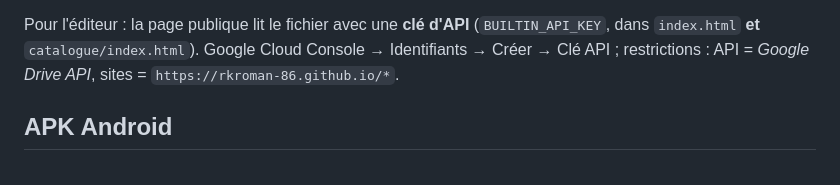
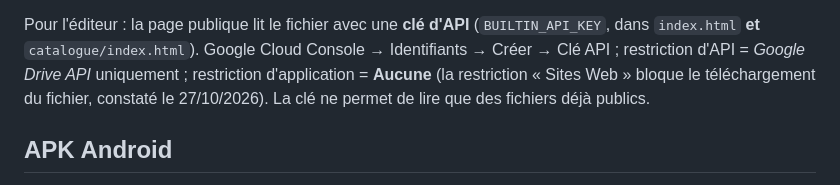
Before and after one commit to rkroman-86/stock, a Markdown page: README.md, the part around the change. Rendered like a GitHub page.

Commit message:
README : clé API sans restriction de site (bloque le téléchargement)
Co-Authored-By: Claude Opus 5.5 <noreply@anthropic.com>
Claude-Session: https://claude.ai/code/session_01D3y62L1NpHXpcXXuJC6e79

```diff
--- a/README.md
+++ b/README.md
@@ -42,7 +42,7 @@ toutes les 5 min quand l'appli est ouverte, et en arrière-plan via *Periodic Ba
 fréquence décidée par le système). Les cartes modifiées portent un badge Nouveau / Réassort / Baisse.
 
 Pour l'éditeur : la page publique lit le fichier avec une **clé d'API** (`BUILTIN_API_KEY`, dans `index.html` **et** `catalogue/index.html`).
-Google Cloud Console → Identifiants → Créer → Clé API ; restrictions : API = *Google Drive API*, sites = `https://rkroman-86.github.io/*`.
+Google Cloud Console → Identifiants → Créer → Clé API ; restriction d'API = *Google Drive API* uniquement ; restriction d'application = **Aucune** (la restriction « Sites Web » bloque le téléchargement du fichier, constaté le 27/10/2026). La clé ne permet de lire que des fichiers déjà publics.
 
 ## APK Android
 
```
